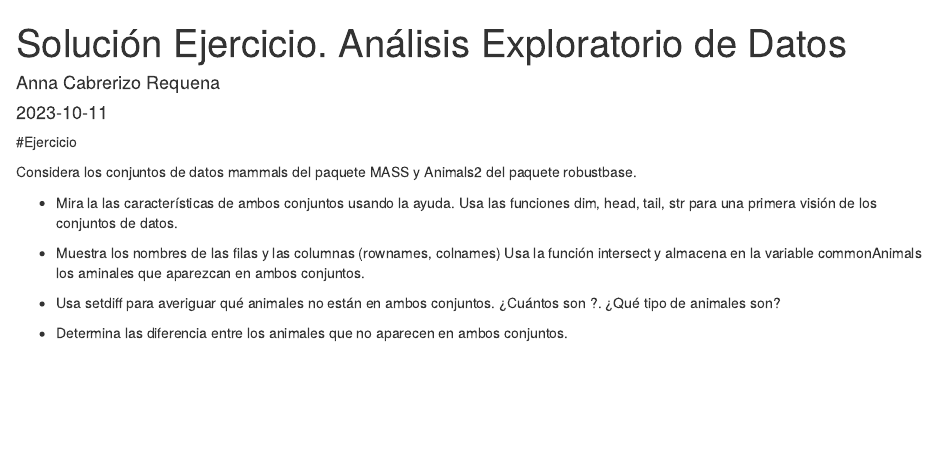
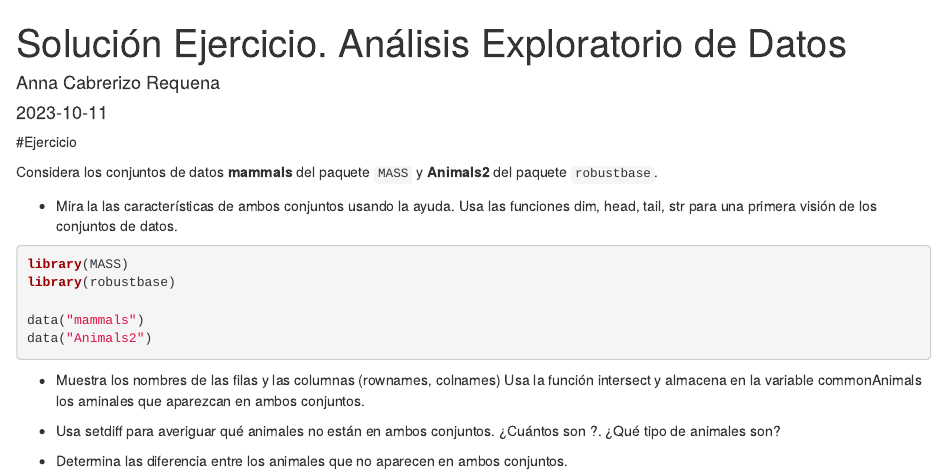
Before and after one commit to ancare2/SolucionEjercicio, an R Markdown document (SolucionEjercicio.Rmd): the page in a window 1100 px wide, from its top. Rendered offline with R 4.5, knitr and Pandoc, with nearby package versions.

Commit message:
Apartado 1

````diff
--- a/SolucionEjercicio.Rmd
+++ b/SolucionEjercicio.Rmd
@@ -13,10 +13,20 @@ knitr::opts_chunk$set(echo = TRUE)
 
 #Ejercicio
 
-Considera los conjuntos de datos mammals del paquete MASS y Animals2 del paquete robustbase.
+Considera los conjuntos de datos **mammals** del paquete `MASS` y **Animals2** del paquete `robustbase`.
 
 * Mira la las características de ambos conjuntos usando la ayuda.
 Usa las funciones dim, head, tail, str para una primera visión de los conjuntos de datos.
+
+```{r}
+library(MASS)
+library(robustbase)
+
+data("mammals")
+data("Animals2")
+
+```
+
 
 * Muestra los nombres de las filas y las columnas (rownames, colnames)
 Usa la función intersect y almacena en la variable commonAnimals los aminales que aparezcan en ambos conjuntos.
````
Also changed, not shown: SolucionEjercicio.Rmd (5 more changed lines).
